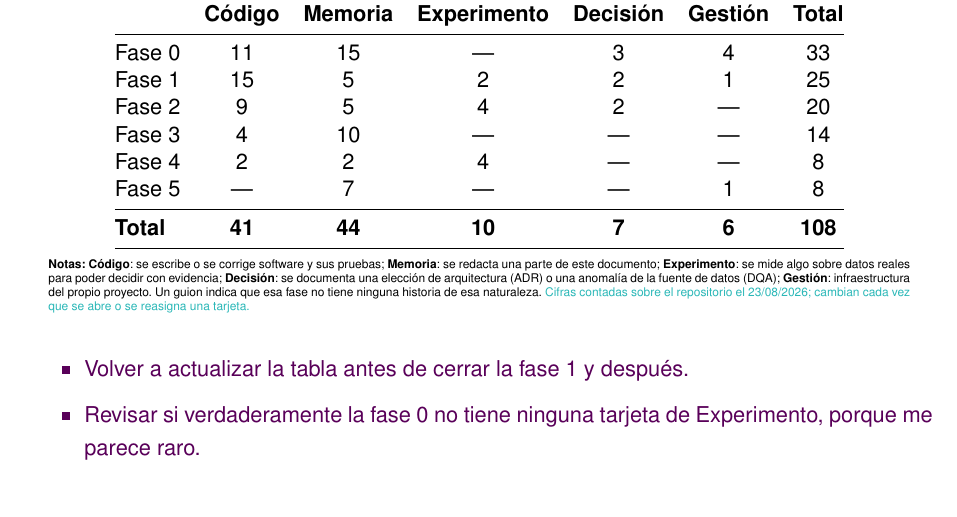
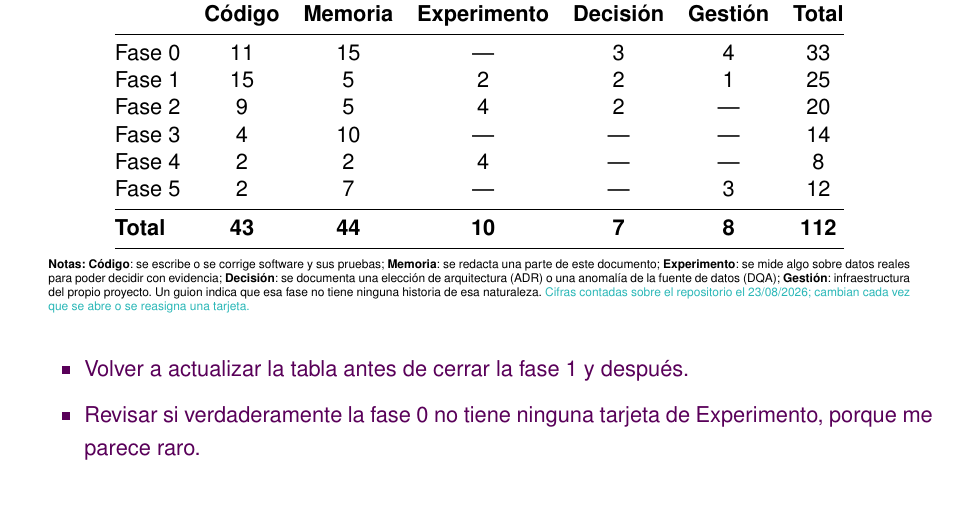
Before and after one commit to samubp10/tfg-recomendador-uja, a LaTeX document (memoria/main.tex, which reads memoria/tablas/TablaResumenBacklog.tex): part of page 62 of 137, cut so that both start at the same text. Compiled offline with pdfLaTeX.

Commit message:
docs(IT-83): recontar el backlog tras abrir las cuatro tarjetas de cierre
Contado con gh issue list sobre los titulos que empiezan por IT-: 112 en total. Solo cambia la Fase 5, que recibe IT-111 e IT-113 de codigo e IT-112 e IT-114 de gestion. No se anade linea a la cronica de la cabecera: es justo el historial fechado que IT-112 tiene que retirar.

```diff
--- a/memoria/tablas/TablaResumenBacklog.tex
+++ b/memoria/tablas/TablaResumenBacklog.tex
@@ -56,9 +56,9 @@
     Fase 2         & 9               & 5                & 4                    & 2                 & ---              & 20             \\
     Fase 3         & 4               & 10               & ---                  & ---               & ---              & 14             \\
     Fase 4         & 2               & 2                & 4                    & ---               & ---              & 8              \\
-    Fase 5         & ---             & 7                & ---                  & ---               & 1                & 8              \\
+    Fase 5         & 2               & 7                & ---                  & ---               & 3                & 12             \\
     \midrule
-    \textbf{Total} & \textbf{41}     & \textbf{44}      & \textbf{10}          & \textbf{7}        & \textbf{6}       & \textbf{108}   \\
+    \textbf{Total} & \textbf{43}     & \textbf{44}      & \textbf{10}          & \textbf{7}        & \textbf{8}       & \textbf{112}   \\
     \bottomrule
   \end{tabular}
   \begin{minipage}{0.95\textwidth}
```
